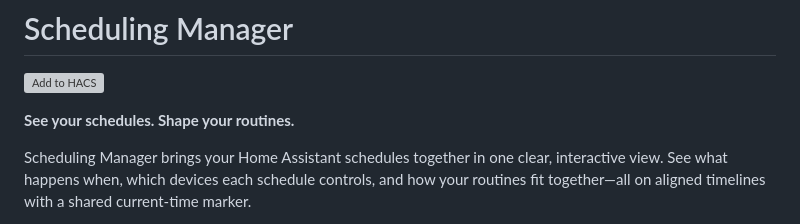
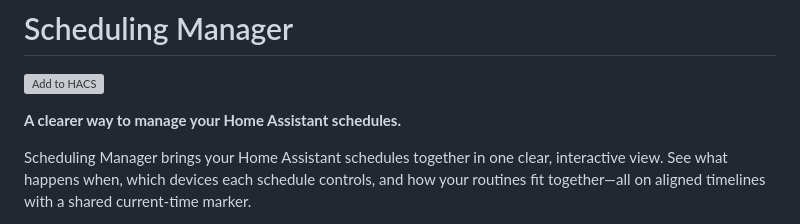
Before and after one commit to flatsheep/scheduling-manager, a Markdown page: README.md, the part around the change. Drawn GitHub-style; grey boxes are pictures that could not be loaded.

Commit message:
Update README tagline

```diff
--- a/README.md
+++ b/README.md
@@ -2,7 +2,7 @@
 
 [![Add to HACS](https://my.home-assistant.io/badges/hacs_repository.svg)](https://my.home-assistant.io/redirect/hacs_repository/?owner=flatsheep&repository=scheduling-manager&category=integration)
 
-**See your schedules. Shape your routines.**
+**A clearer way to manage your Home Assistant schedules.**
 
 Scheduling Manager brings your Home Assistant schedules together in one clear,
 interactive view. See what happens when, which devices each schedule controls,
```
